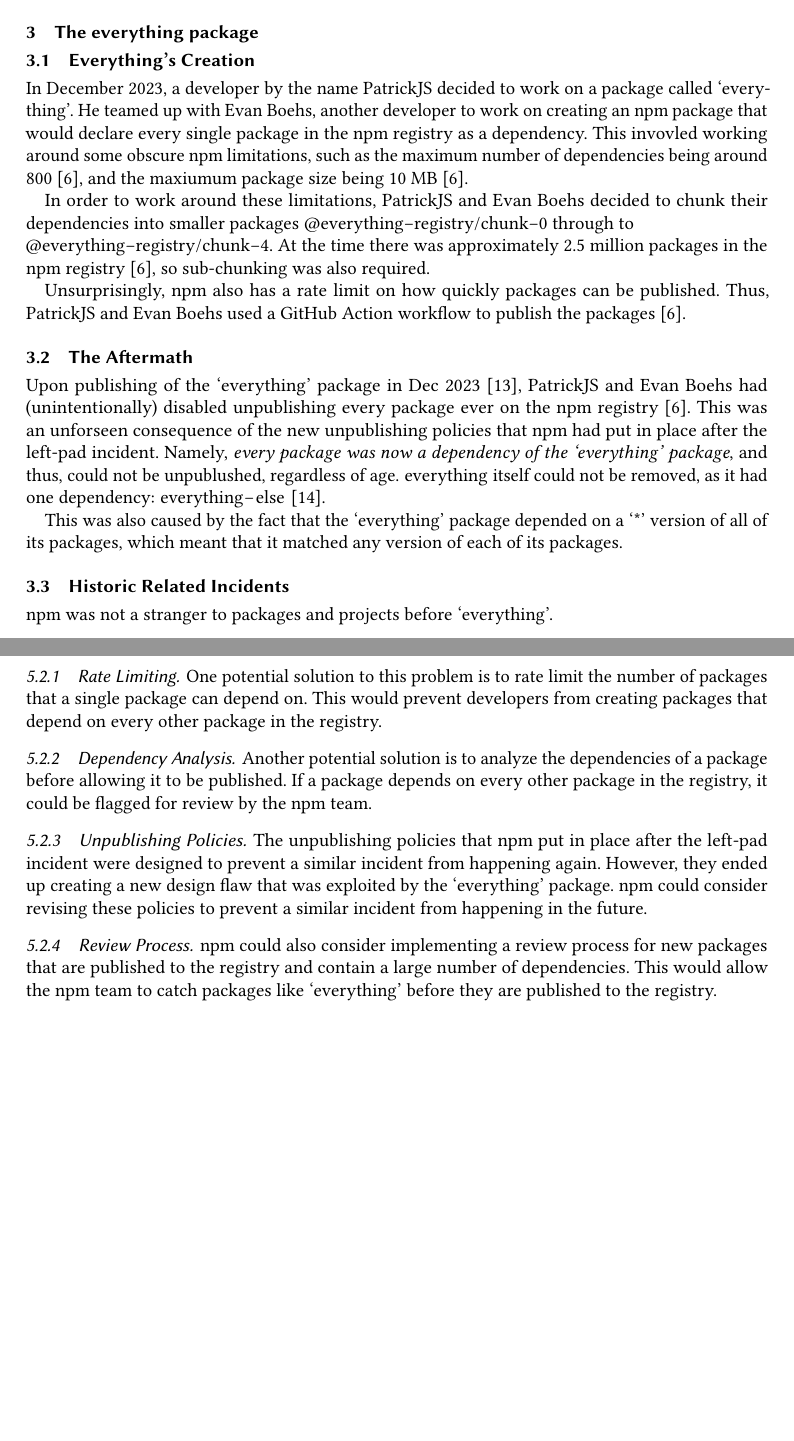
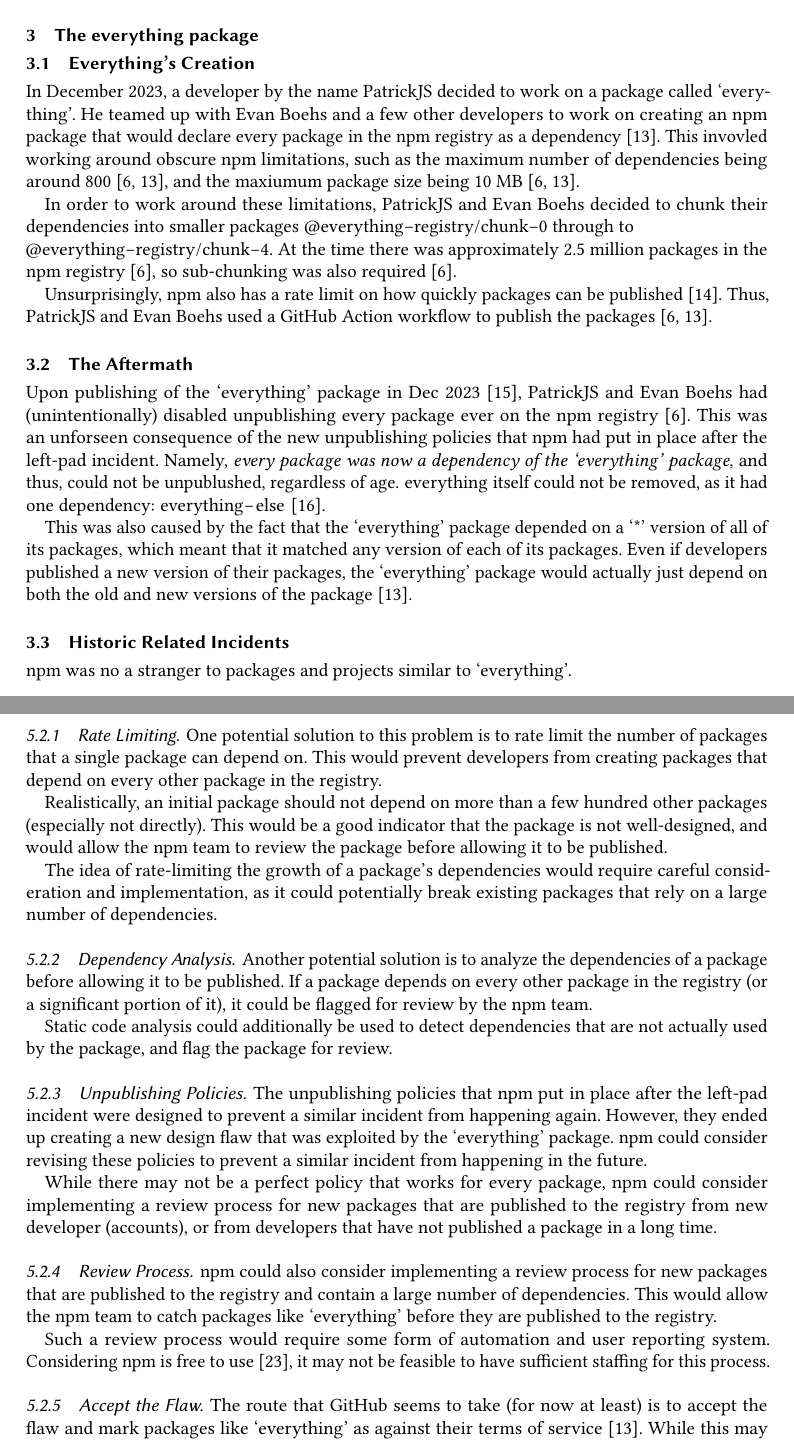
Before and after one commit to MSWS/CISS-346, a LaTeX paper (Paper/2/Paper.tex, which reads Paper/2/bib.bib): two parts of pages 2 and 4 of 5, joined at a grey line, cut so that both start at the same text, the shorter picture padded with empty space. Compiled offline with pdfLaTeX.

Commit message:
More work

```diff
--- a/Paper/2/Paper.tex
+++ b/Paper/2/Paper.tex
@@ -3,7 +3,8 @@
 \usepackage{listings}
 
 \settopmatter{printacmref=false} % Removes citation information below abstract
-\renewcommand\footnotetextcopyrightpermission[1]{} % removes footnote with conference information in first column
+\renewcommand\footnotetextcopyrightpermission[1]{} % removes footnote with
+% conference information in first column
 
 \AtBeginDocument{%
   \providecommand\BibTeX{{%
@@ -162,22 +158,28 @@
-However, these new policies lead towards a new design flaw.
+With these new policies in place, npm hoped to prevent a similar incident from
+happening again. However, these new policies lead towards a new unforseen design
+flaw.
 
 \section{The everything package}
 \subsection{Everything's Creation}
 In December 2023, a developer by the name PatrickJS decided to work on a package
-called `everything'. He teamed up with Evan Boehs, another developer to work on
-creating an npm package that would declare every single package in the npm
-registry as a dependency. This invovled working around some obscure npm
-limitations, such as the maximum number of dependencies being around 800
-\cite{youtube-everything}, and the maxiumum package size being 10 MB
-\cite{youtube-everything}.
+called `everything'. He teamed up with Evan Boehs and a few other developers to
+work on creating an npm package that would declare every package in the npm
+registry as a dependency \cite{uncenter-blog-everything}. This invovled working
+around obscure npm limitations, such as the maximum number of dependencies being
+around 800 \cite{uncenter-blog-everything, youtube-everything}, and the maxiumum
+package size being 10 MB \cite{uncenter-blog-everything, youtube-everything}.
 
-In order to work around these limitations, PatrickJS and Evan Boehs decided to chunk their
-dependencies into smaller packages \lstinline|@everything-registry/chunk-0| through to \\
-\lstinline|@everything-registry/chunk-4|. At the time there was approximately 2.5 million
-packages in the npm registry \cite{youtube-everything}, so sub-chunking was also required.
+In order to work around these limitations, PatrickJS and Evan Boehs decided to
+chunk their dependencies into smaller packages
+\lstinline|@everything-registry/chunk-0| through to \\
+\lstinline|@everything-registry/chunk-4|. At the time there was approximately
+2.5 million packages in the npm registry \cite{youtube-everything}, so
+sub-chunking was also required \cite{youtube-everything}.
 
-Unsurprisingly, npm also has a rate limit on how quickly packages can be published. Thus,
-PatrickJS and Evan Boehs used a GitHub Action workflow to publish the packages \cite{youtube-everything}.
+Unsurprisingly, npm also has a rate limit on how quickly packages can be
+published \cite{npm-ratelimiting}. Thus, PatrickJS and Evan Boehs used a GitHub
+Action workflow to publish the packages
+\cite{youtube-everything,uncenter-blog-everything}.
 
 \subsection{The Aftermath}
 Upon publishing of the `everything' package in Dec 2023 \cite{npm-everything},
@@ -189,10 +191,13 @@
 age. \lstinline|everything| itself could not be removed, as it had one
 dependency: \lstinline|everything-else| \cite{npm-everything-else}.
 
-This was also caused by the fact that the `everything' package depended on a `*' version
-of all of its packages, which meant that it matched any version of each of its packages.
+This was also caused by the fact that the `everything' package depended on a `*'
+version of all of its packages, which meant that it matched any version of each
+of its packages. Even if developers published a new version of their packages,
+the `everything' package would actually just depend on both the old and new
+versions of the package \cite{uncenter-blog-everything}.
 
 \subsection{Historic Related Incidents}
-npm was not a stranger to packages and projects before `everything'.
+npm was no a stranger to packages and projects similar to `everything'.
 
 \subsubsection{no-one-left-behind}
@@ -275,20 +284,47 @@
 that a single package can depend on. This would prevent developers from creating
 packages that depend on every other package in the registry.
 
+Realistically, an initial package should not depend on more than a few hundred
+other packages (especially not directly). This would be a good indicator that
+the package is not well-designed, and would allow the npm team to review the
+package before allowing it to be published.
+
+The idea of rate-limiting the growth of a package's dependencies would require
+careful consideration and implementation, as it could potentially break existing
+packages that rely on a large number of dependencies.
+
 \subsubsection{Dependency Analysis}
 Another potential solution is to analyze the dependencies of a package before
 allowing it to be published. If a package depends on every other package in the
-registry, it could be flagged for review by the npm team.
+registry (or a significant portion of it), it could be flagged for review by the
+npm team.
+
+Static code analysis could additionally be used to detect dependencies that are
+not actually used by the package, and flag the package for review.
 
 \subsubsection{Unpublishing Policies}
-The unpublishing policies that npm put in place after the left-pad incident
-were designed to prevent a similar incident from happening again. However, they
-ended up creating a new design flaw that was exploited by the `everything'
-package. npm could consider revising these policies to prevent a similar
-incident from happening in the future.
+The unpublishing policies that npm put in place after the left-pad incident were
+designed to prevent a similar incident from happening again. However, they ended
+up creating a new design flaw that was exploited by the `everything' package.
+npm could consider revising these policies to prevent a similar incident from
+happening in the future.
+
+While there may not be a perfect policy that works for every package, npm could
+consider implementing a review process for new packages that are published to
+the registry from new developer (accounts), or from developers that have not
+published a package in a long time.
 
 \subsubsection{Review Process}
 npm could also consider implementing a review process for new packages that are
 published to the registry and contain a large number of dependencies. This would
 allow the npm team to catch packages like `everything' before they are published
 to the registry.
+
+Such a review process would require some form of automation and user reporting
+system. Considering npm is free to use \cite{npm-tos}, it may not be feasible to
+have sufficient staffing for this process.
+
+\subsubsection{Accept the Flaw}
+The route that GitHub seems to take (for now at least) is to accept the flaw and
+mark packages like `everything' as against their terms of service
+\cite{uncenter-blog-everything}. While this may have worked in the case of the
--- a/Paper/2/bib.bib
+++ b/Paper/2/bib.bib
@@ -225,3 +245,5 @@
   organization = {Bleeping Computer}
 }
 
+@online{npm-tos,
+  author = {npm},
@@ -228,3 +255,6 @@
+  organization = {npm}
+}
+
 @online{uncenter-blog-everything,
   author       = {uncenter},
   year         = {2024},
```
Also changed, not shown: Paper/2/Paper.bbl, Paper/2/Paper.pdf, Paper/2/Paper.tex (212 more changed lines), Paper/2/bib.bib (27 more changed lines), 1 other file.
